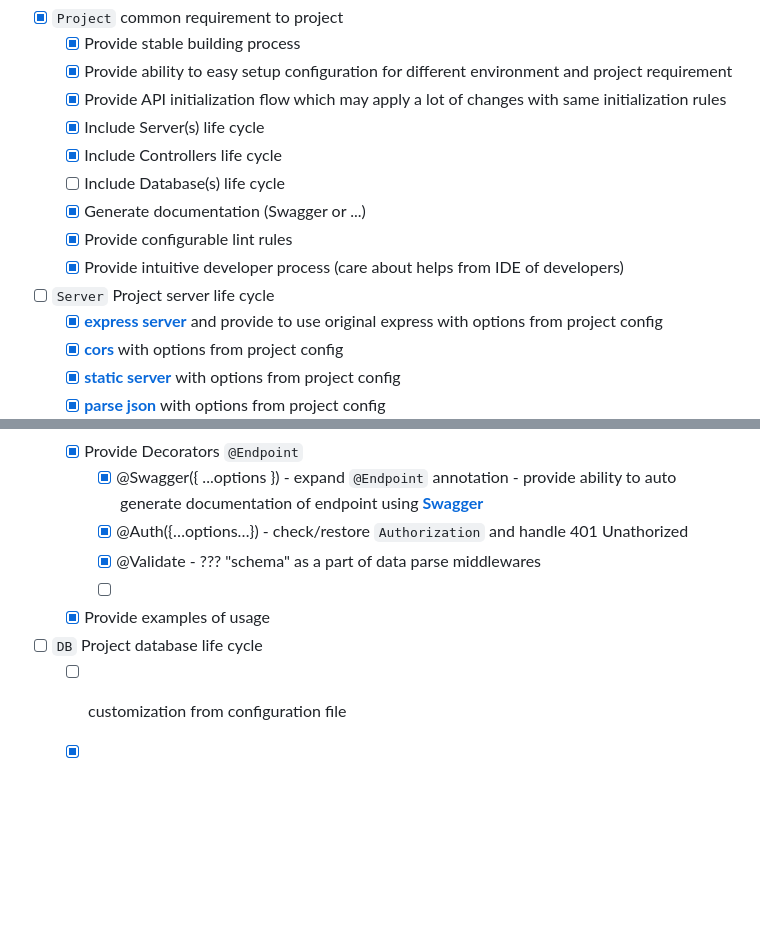
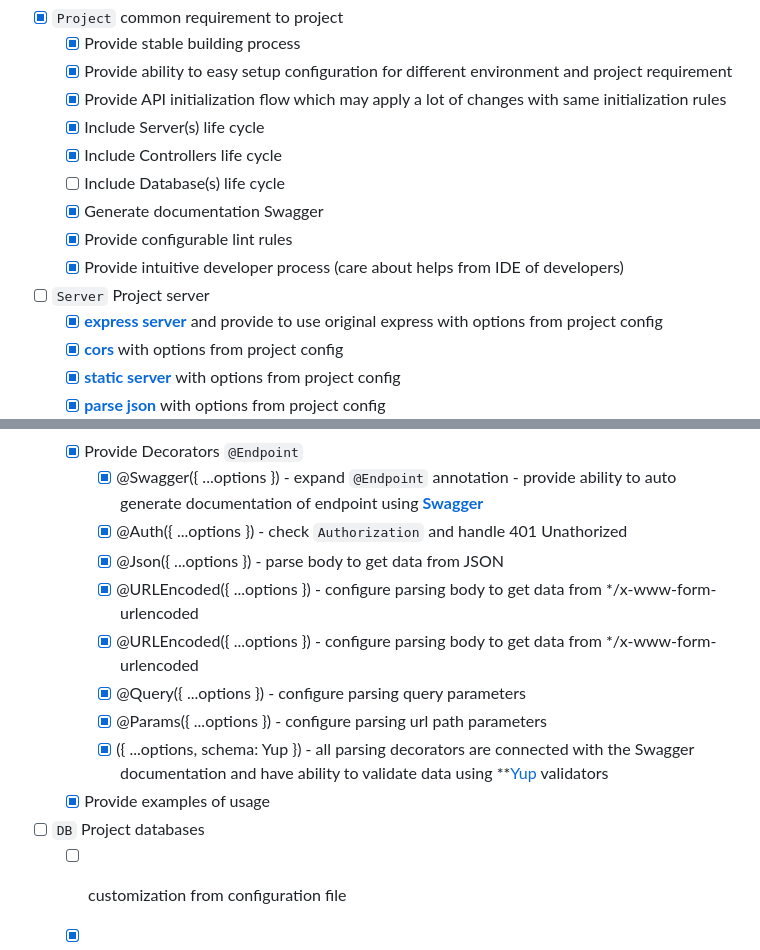
Before and after one commit to sajera/node-api-ts, a Markdown page: README.md, 2 parts joined by grey strips. Drawn GitHub-style; blank space fills up the shorter version.

Commit message:
* documentation

```diff
--- a/README.md
+++ b/README.md
@@ -83,11 +83,11 @@ In our project, environment variables, such as database URLs or API keys, are ma
     * [x] Include Server(s) life cycle
     * [x] Include Controllers life cycle
     * [ ] Include Database(s) life cycle
-    * [x] Generate documentation (Swagger or ...)
+    * [x] Generate documentation Swagger
     * [x] Provide configurable lint rules
     * [x] Provide intuitive developer process (care about helps from IDE of developers)
 
-* [ ] `Server` Project server life cycle
+* [ ] `Server` Project server
     * [x] **[express server](https://expressjs.com/ "express")** and provide to use original express with options from project config
     * [x] **[cors](https://www.npmjs.com/package/cors "CORS")** with options from project config
     * [x] **[static server](https://expressjs.com/en/4x/api.html#express.static "express static")** with options from project config
@@ -106,12 +106,16 @@ In our project, environment variables, such as database URLs or API keys, are ma
         * [x] @Endpoint({ ...options }) - define `public async` method of `@API` as endpoint - setup annotation endpoint
     * [x] Provide Decorators `@Endpoint`
         * [x] @Swagger({ ...options }) - expand `@Endpoint` annotation - provide ability to auto generate documentation of endpoint using **[Swagger](https://www.npmjs.com/package/swagger-ui-express/ "swagger-ui-express")**
-        * [x] @Auth({…options…}) - check/restore `Authorization` and handle 401 Unathorized
-        * [x] @Validate - ??? "schema" as a part of data parse middlewares
-        * [ ]
+        * [x] @Auth({ ...options }) - check `Authorization` and handle 401 Unathorized
+        * [x] @Json({ ...options }) - parse body to get data from JSON
+        * [x] @URLEncoded({ ...options }) - configure parsing body to get data from */x-www-form-urlencoded
+        * [x] @URLEncoded({ ...options }) - configure parsing body to get data from */x-www-form-urlencoded
+        * [x] @Query({ ...options }) - configure parsing query parameters
+        * [x] @Params({ ...options }) - configure parsing url path parameters
+        * [x] ({ ...options, schema: Yup }) - all parsing decorators are connected with the Swagger documentation and have ability to validate data using **[Yup](https://www.npmjs.com/package/yup) validators
     * [x] Provide examples of usage
 
-* [ ] `DB` Project database life cycle
+* [ ] `DB` Project databases
     * [ ] customization from configuration file
     * [x] MongoDB with Mongoose
     * [ ] PostgreSQL with "pg"
```
